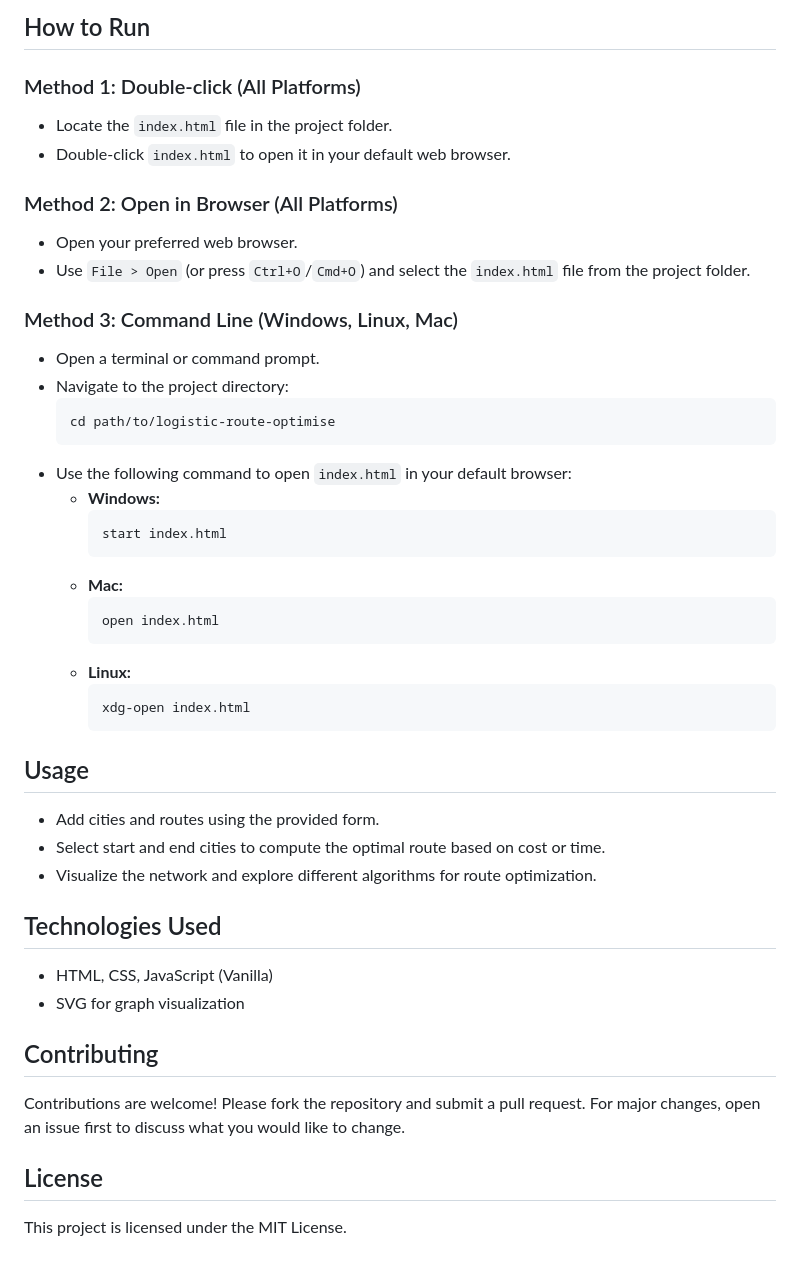
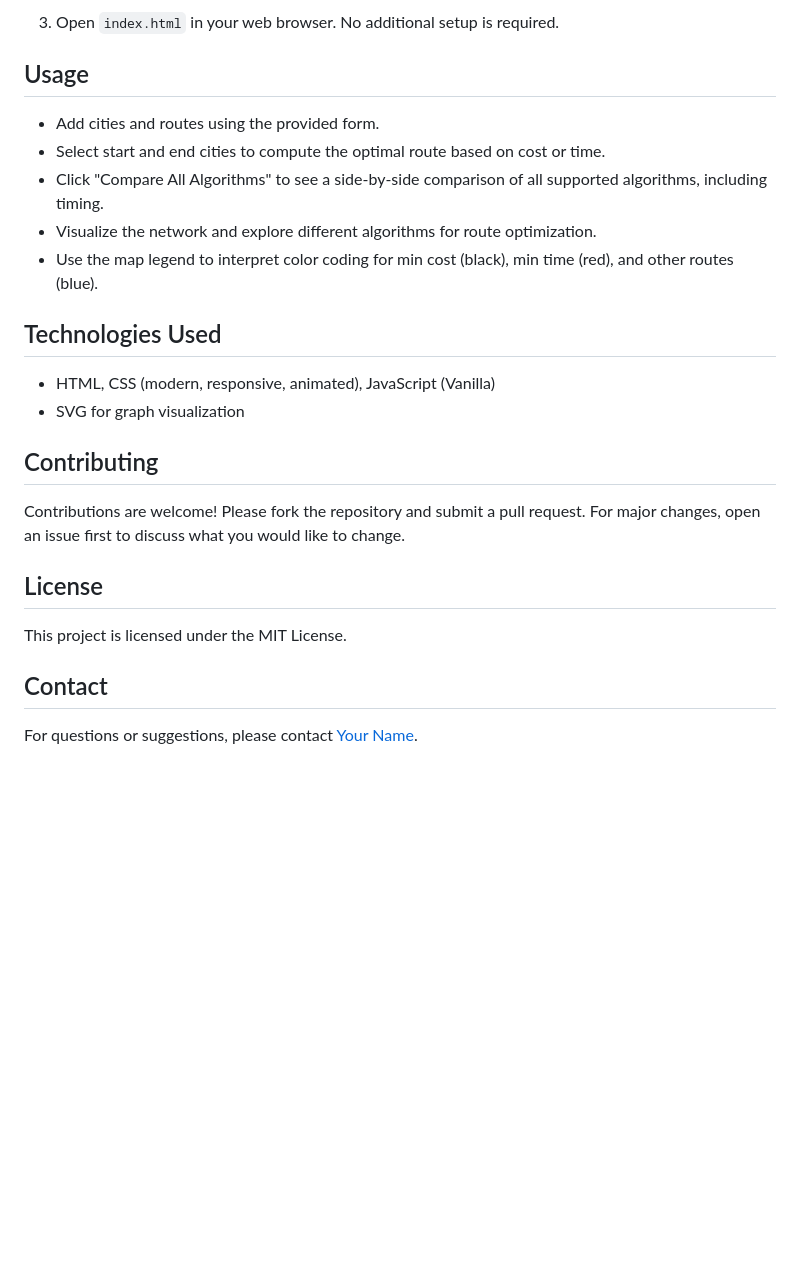
Before and after one commit to Tirthmoradiya/logistic-route-optimise, a Markdown page: README.md, the part around the change printed below. Drawn GitHub-style; blank space fills up the shorter version.

````diff
--- a/README.md
+++ b/README.md
@@ -40,42 +46,15 @@ A web-based tool for optimizing logistic routes between cities in Gujarat. It al
    ```
-
-## How to Run
-
-### Method 1: Double-click (All Platforms)
-- Locate the `index.html` file in the project folder.
-- Double-click `index.html` to open it in your default web browser.
-
-### Method 2: Open in Browser (All Platforms)
-- Open your preferred web browser.
-- Use `File > Open` (or press `Ctrl+O`/`Cmd+O`) and select the `index.html` file from the project folder.
-
-### Method 3: Command Line (Windows, Linux, Mac)
-- Open a terminal or command prompt.
-- Navigate to the project directory:
-  ```bash
-  cd path/to/logistic-route-optimise
-  ```
-- Use the following command to open `index.html` in your default browser:
-  - **Windows:**
-    ```cmd
-    start index.html
-    ```
-  - **Mac:**
-    ```bash
-    open index.html
-    ```
-  - **Linux:**
-    ```bash
-    xdg-open index.html
-    ```
+3. Open `index.html` in your web browser. No additional setup is required.
 
 ## Usage
 - Add cities and routes using the provided form.
 - Select start and end cities to compute the optimal route based on cost or time.
+- Click "Compare All Algorithms" to see a side-by-side comparison of all supported algorithms, including timing.
 - Visualize the network and explore different algorithms for route optimization.
+- Use the map legend to interpret color coding for min cost (black), min time (red), and other routes (blue).
 
 ## Technologies Used
-- HTML, CSS, JavaScript (Vanilla)
+- HTML, CSS (modern, responsive, animated), JavaScript (Vanilla)
 - SVG for graph visualization
 
 ## Contributing
@@ -83,3 +62,6 @@ Contributions are welcome! Please fork the repository and submit a pull request.
 
 ## License
 This project is licensed under the MIT License.
+
+## Contact
+For questions or suggestions, please contact [Your Name](mailto:your.email@example.com).
````
Also changed, not shown: other parts of README.md (+22 -16 lines).
